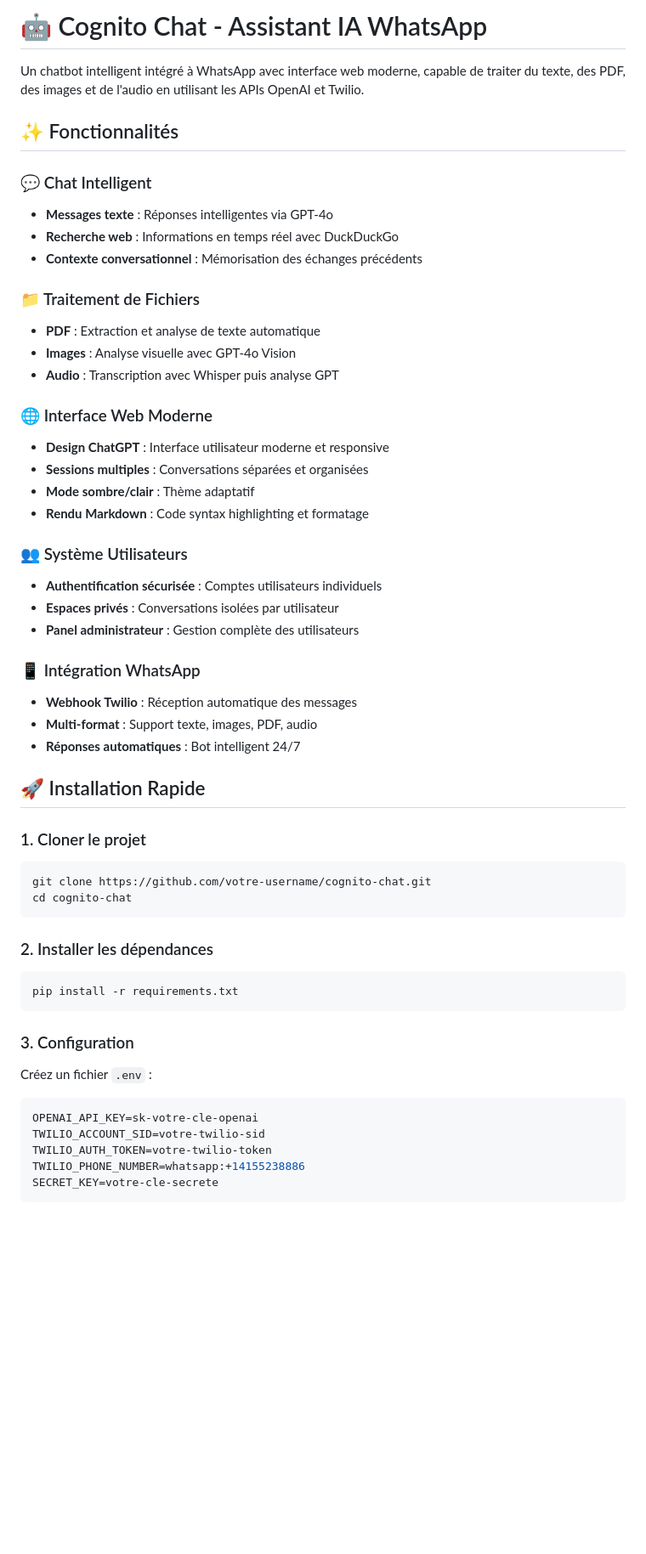
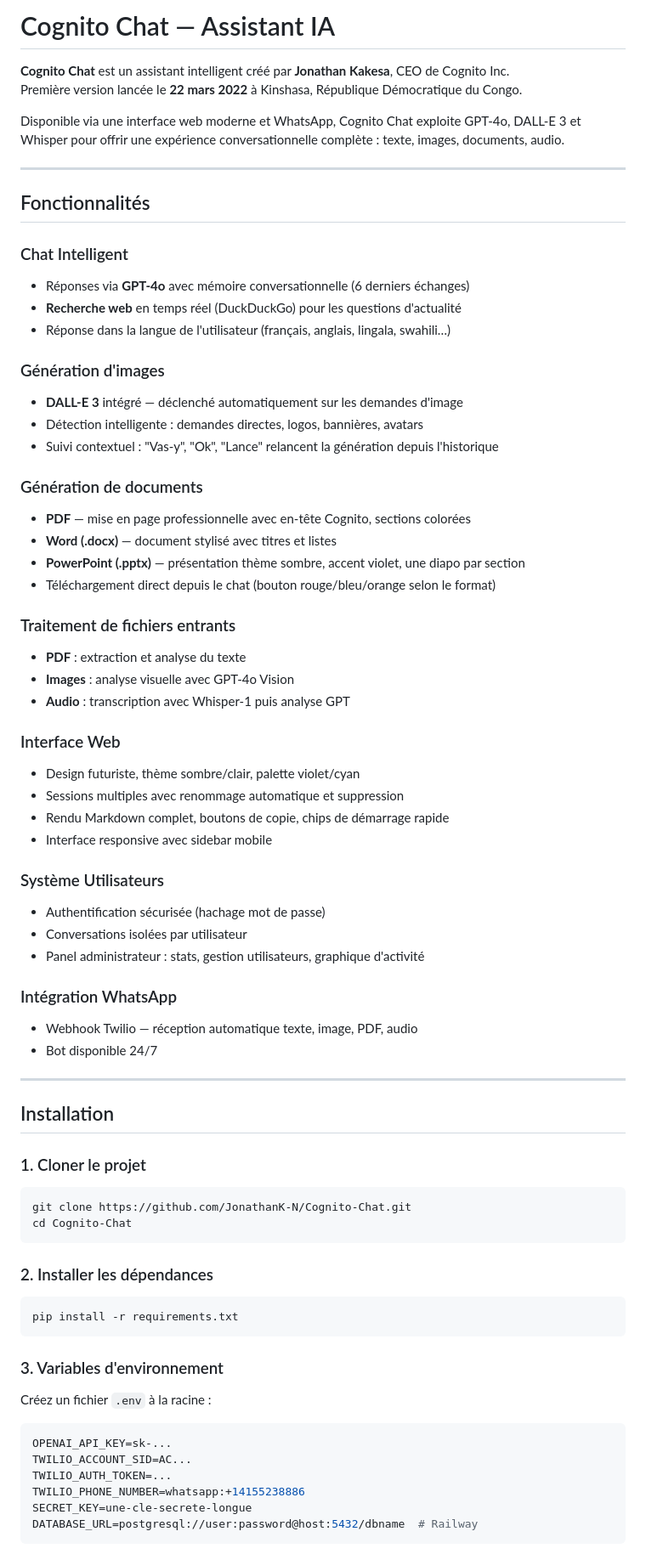
Before and after one commit to JonathanK-N/Cognito-Chat, a Markdown page: README.md, the part around one of its changes. Shown at 85% size. Rendered like a GitHub page; blank space fills up the shorter version.

Commit message:
docs: mise à jour complète du README
Reflète l'état actuel du projet : PostgreSQL, DALL-E 3, génération
PDF/Word/PowerPoint, interface futuriste, déploiement Railway.

````diff
--- a/README.md
+++ b/README.md
@@ -1,41 +1,58 @@
-# 🤖 Cognito Chat - Assistant IA WhatsApp
+# Cognito Chat — Assistant IA
 
-Un chatbot intelligent intégré à WhatsApp avec interface web moderne, capable de traiter du texte, des PDF, des images et de l'audio en utilisant les APIs OpenAI et Twilio.
+**Cognito Chat** est un assistant intelligent créé par **Jonathan Kakesa**, CEO de Cognito Inc.
+Première version lancée le **22 mars 2022** à Kinshasa, République Démocratique du Congo.
 
-## ✨ Fonctionnalités
+Disponible via une interface web moderne et WhatsApp, Cognito Chat exploite GPT-4o, DALL-E 3 et Whisper pour offrir une expérience conversationnelle complète : texte, images, documents, audio.
 
-### 💬 Chat Intelligent
-- **Messages texte** : Réponses intelligentes via GPT-4o
-- **Recherche web** : Informations en temps réel avec DuckDuckGo
-- **Contexte conversationnel** : Mémorisation des échanges précédents
+---
 
-### 📁 Traitement de Fichiers
-- **PDF** : Extraction et analyse de texte automatique
-- **Images** : Analyse visuelle avec GPT-4o Vision
-- **Audio** : Transcription avec Whisper puis analyse GPT
+## Fonctionnalités
 
-### 🌐 Interface Web Moderne
-- **Design ChatGPT** : Interface utilisateur moderne et responsive
-- **Sessions multiples** : Conversations séparées et organisées
-- **Mode sombre/clair** : Thème adaptatif
-- **Rendu Markdown** : Code syntax highlighting et formatage
+### Chat Intelligent
+- Réponses via **GPT-4o** avec mémoire conversationnelle (6 derniers échanges)
+- **Recherche web** en temps réel (DuckDuckGo) pour les questions d'actualité
+- Réponse dans la langue de l'utilisateur (français, anglais, lingala, swahili…)
 
-### 👥 Système Utilisateurs
-- **Authentification sécurisée** : Comptes utilisateurs individuels
-- **Espaces privés** : Conversations isolées par utilisateur
-- **Panel administrateur** : Gestion complète des utilisateurs
+### Génération d'images
+- **DALL-E 3** intégré — déclenché automatiquement sur les demandes d'image
+- Détection intelligente : demandes directes, logos, bannières, avatars
+- Suivi contextuel : "Vas-y", "Ok", "Lance" relancent la génération depuis l'historique
 
-### 📱 Intégration WhatsApp
-- **Webhook Twilio** : Réception automatique des messages
-- **Multi-format** : Support texte, images, PDF, audio
-- **Réponses automatiques** : Bot intelligent 24/7
+### Génération de documents
+- **PDF** — mise en page professionnelle avec en-tête Cognito, sections colorées
+- **Word (.docx)** — document stylisé avec titres et listes
+- **PowerPoint (.pptx)** — présentation thème sombre, accent violet, une diapo par section
+- Téléchargement direct depuis le chat (bouton rouge/bleu/orange selon le format)
 
-## 🚀 Installation Rapide
+### Traitement de fichiers entrants
+- **PDF** : extraction et analyse du texte
+- **Images** : analyse visuelle avec GPT-4o Vision
+- **Audio** : transcription avec Whisper-1 puis analyse GPT
+
+### Interface Web
+- Design futuriste, thème sombre/clair, palette violet/cyan
+- Sessions multiples avec renommage automatique et suppression
+- Rendu Markdown complet, boutons de copie, chips de démarrage rapide
+- Interface responsive avec sidebar mobile
+
+### Système Utilisateurs
+- Authentification sécurisée (hachage mot de passe)
+- Conversations isolées par utilisateur
+- Panel administrateur : stats, gestion utilisateurs, graphique d'activité
+
+### Intégration WhatsApp
+- Webhook Twilio — réception automatique texte, image, PDF, audio
+- Bot disponible 24/7
+
+---
+
+## Installation
 
 ### 1. Cloner le projet
 ```bash
-git clone https://github.com/votre-username/cognito-chat.git
-cd cognito-chat
+git clone https://github.com/JonathanK-N/Cognito-Chat.git
+cd Cognito-Chat
 ```
 
 ### 2. Installer les dépendances
@@ -43,13 +60,14 @@ cd cognito-chat
 pip install -r requirements.txt
 ```
 
-### 3. Configuration
-Créez un fichier `.env` :
+### 3. Variables d'environnement
+Créez un fichier `.env` à la racine :
 ```env
-OPENAI_API_KEY=sk-votre-cle-openai
-TWILIO_ACCOUNT_SID=votre-twilio-sid
-TWILIO_AUTH_TOKEN=votre-twilio-token
+OPENAI_API_KEY=sk-...
+TWILIO_ACCOUNT_SID=AC...
+TWILIO_AUTH_TOKEN=...
 TWILIO_PHONE_NUMBER=whatsapp:+14155238886
-SECRET_KEY=votre-cle-secrete
+SECRET_KEY=une-cle-secrete-longue
+DATABASE_URL=postgresql://user:password@host:5432/dbname  # Railway
 ```
 
````
Also changed, not shown: other parts of README.md (+88 -81 lines).
